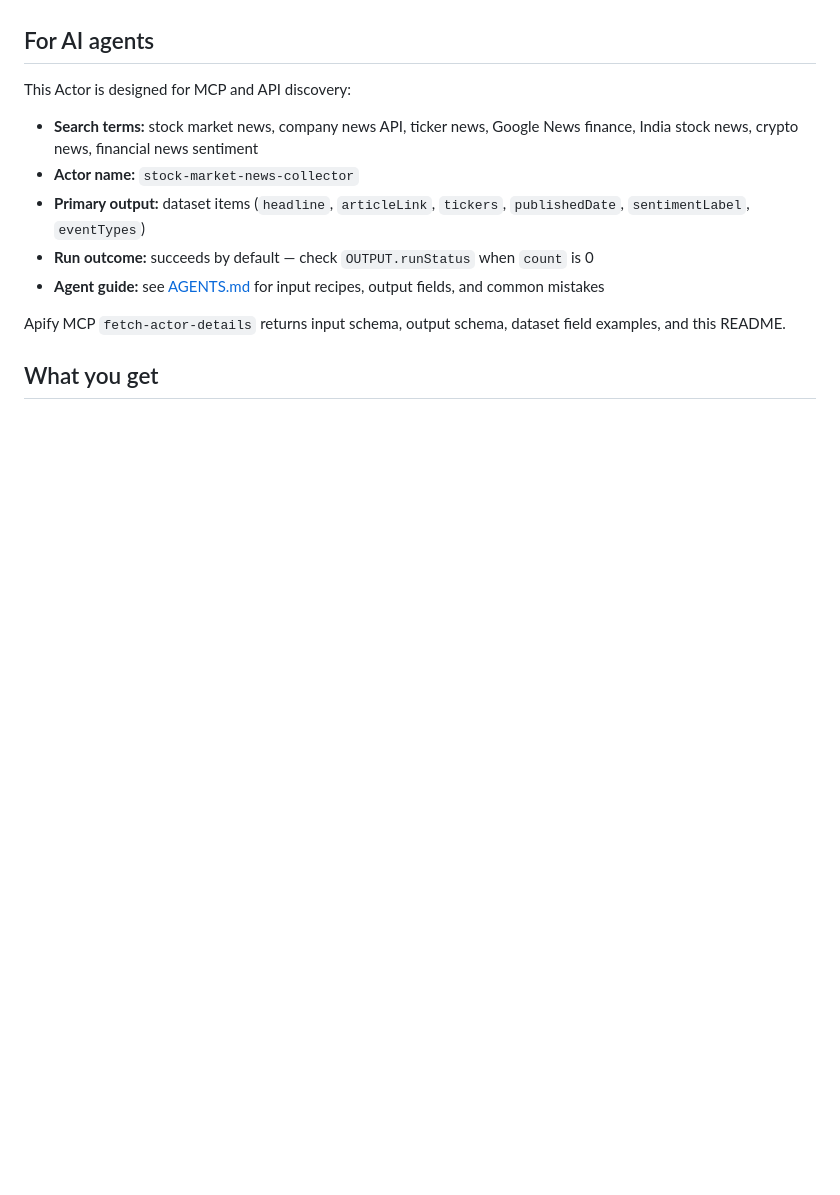
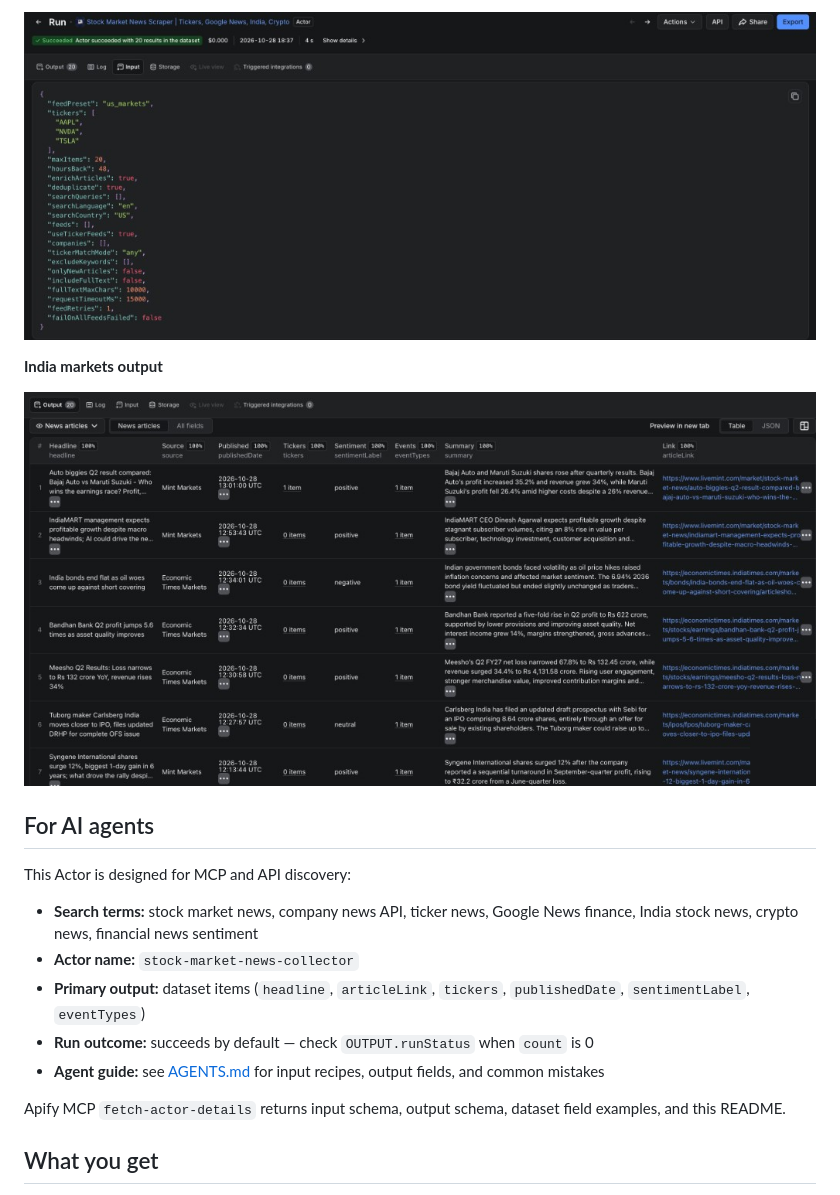
Before and after one commit to vamsikrishna-garisapati/stock-market-news-collector, a Markdown page: README.md, the part around one of its changes. Drawn GitHub-style; pictures changed too: .actor/screenshots/02-input-watchlist.png (added), .actor/screenshots/03-india-markets-output.png (added); blank space fills up the shorter version.

```diff
--- a/README.md
+++ b/README.md
@@ -6,3 +33,8 @@ Runs in seconds over public RSS feeds. Built for watchlist alerts, trading dashb
+![Input (watchlist)](https://raw.githubusercontent.com/vamsikrishna-garisapati/stock-market-news-collector/main/.actor/screenshots/02-input-watchlist.png)
+
+**India markets output**
+
+![India markets output](https://raw.githubusercontent.com/vamsikrishna-garisapati/stock-market-news-collector/main/.actor/screenshots/03-india-markets-output.png)
 
 ## For AI agents
 
```
Also changed, not shown: other parts of README.md (+29 -2 lines), .actor/screenshots/01-output-tickers-sentiment.png (added), 2 other files.
